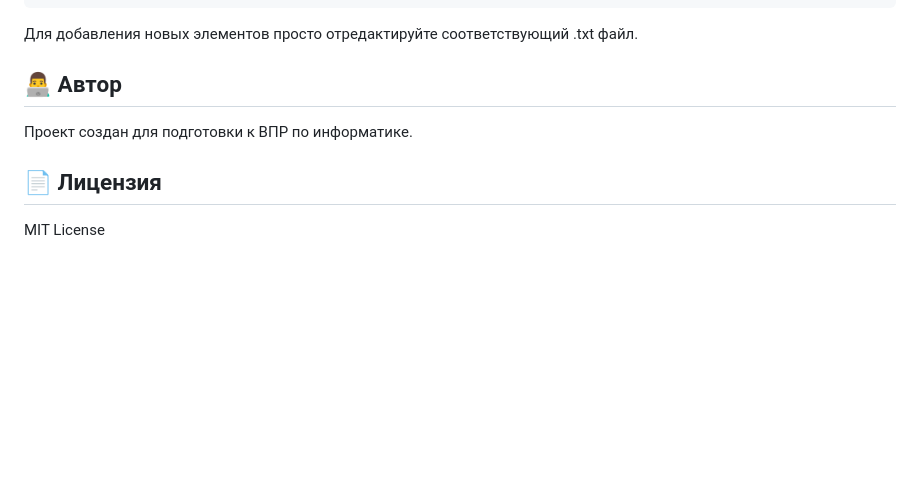
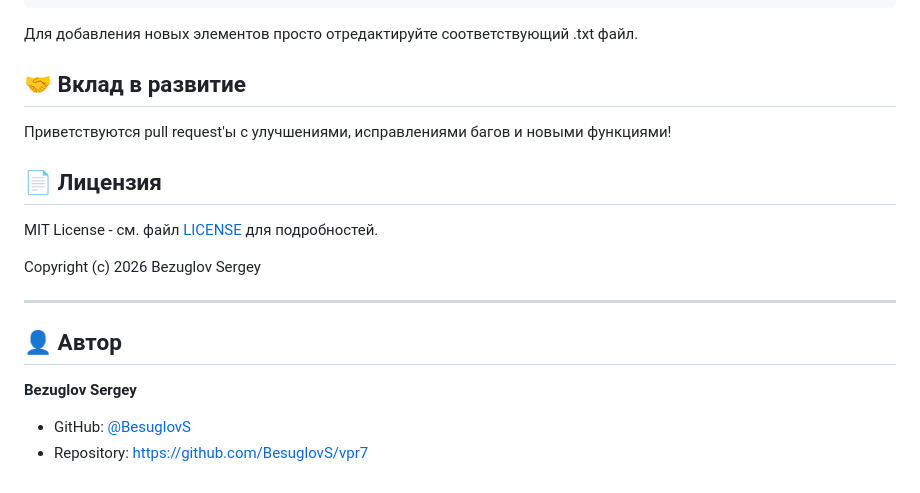
Before and after one commit to BesuglovS/vpr7, a Markdown page: README.md, the part around the change. Rendered like a GitHub page; blank space fills up the shorter version.

Commit message:
Обновлён README.md

```diff
--- a/README.md
+++ b/README.md
@@ -94,10 +94,21 @@ npx serve
 
 Для добавления новых элементов просто отредактируйте соответствующий .txt файл.
 
-## 👨‍💻 Автор
+## 🤝 Вклад в развитие
 
-Проект создан для подготовки к ВПР по информатике.
+Приветствуются pull request'ы с улучшениями, исправлениями багов и новыми функциями!
 
 ## 📄 Лицензия
 
-MIT License
+MIT License - см. файл [LICENSE](LICENSE) для подробностей.
+
+Copyright (c) 2026 Bezuglov Sergey
+
+---
+
+## 👤 Автор
+
+**Bezuglov Sergey**
+
+- GitHub: [@BesuglovS](https://github.com/BesuglovS)
+- Repository: [https://github.com/BesuglovS/vpr7](https://github.com/BesuglovS/vpr7)
```
